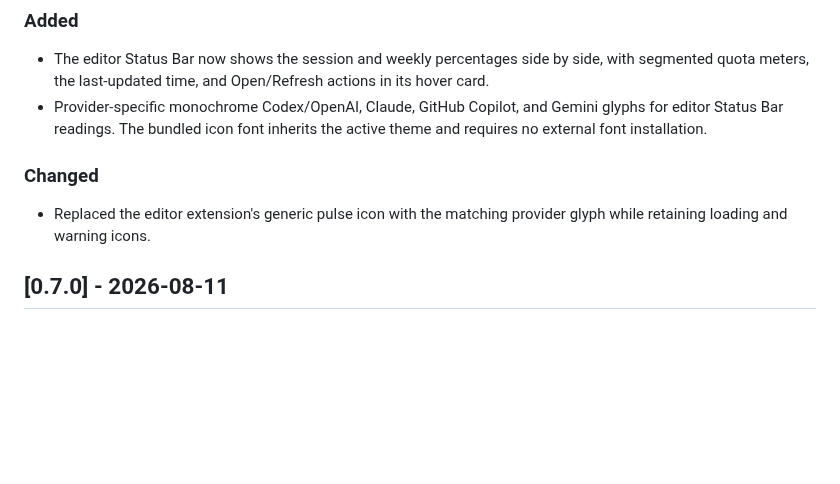
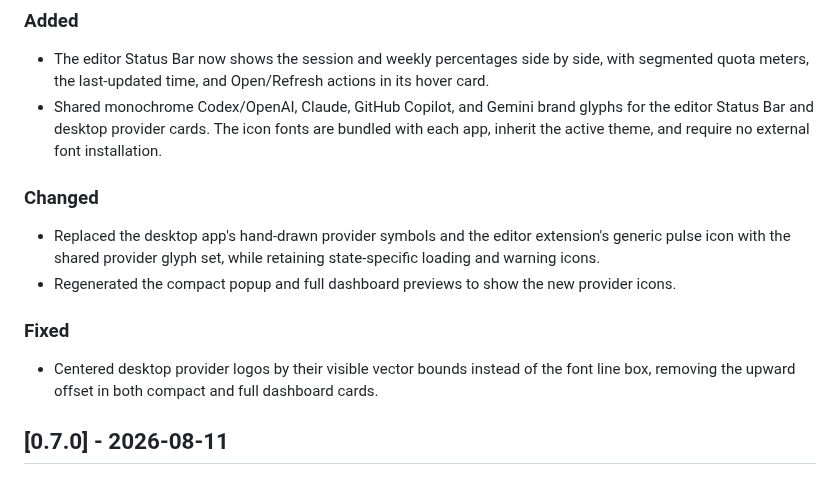
Before and after one commit to VladiKogan/UsageAI, a Markdown page: Changelog.md, the part around one of its changes. Rendered like a GitHub page; blank space fills up the shorter version.

```diff
--- a/Changelog.md
+++ b/Changelog.md
@@ -9,11 +11,16 @@ The project follows [Semantic Versioning](https://semver.org/).
 ### Added
 
 - The editor Status Bar now shows the session and weekly percentages side by side, with segmented quota meters, the last-updated time, and Open/Refresh actions in its hover card.
-- Provider-specific monochrome Codex/OpenAI, Claude, GitHub Copilot, and Gemini glyphs for editor Status Bar readings. The bundled icon font inherits the active theme and requires no external font installation.
+- Shared monochrome Codex/OpenAI, Claude, GitHub Copilot, and Gemini brand glyphs for the editor Status Bar and desktop provider cards. The icon fonts are bundled with each app, inherit the active theme, and require no external font installation.
 
 ### Changed
 
-- Replaced the editor extension's generic pulse icon with the matching provider glyph while retaining loading and warning icons.
+- Replaced the desktop app's hand-drawn provider symbols and the editor extension's generic pulse icon with the shared provider glyph set, while retaining state-specific loading and warning icons.
+- Regenerated the compact popup and full dashboard previews to show the new provider icons.
+
+### Fixed
+
+- Centered desktop provider logos by their visible vector bounds instead of the font line box, removing the upward offset in both compact and full dashboard cards.
 
 ## [0.7.0] - 2026-08-11
 
```
Also changed, not shown: other parts of Changelog.md (+2 -0 lines), README.md (+11 -6 lines), THIRD-PARTY-NOTICES.md (added, +33 -0 lines), usageai-dashboard-preview.png, usageai-preview.png, 4 other files.
